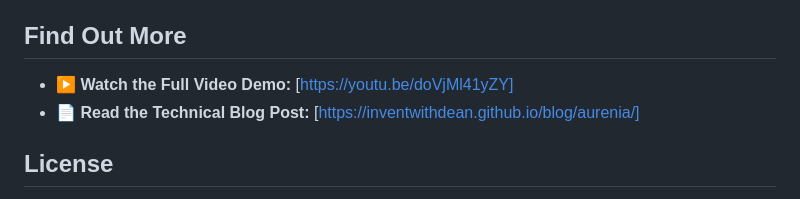
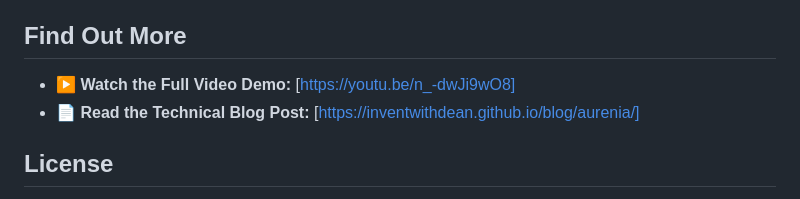
Before and after one commit to inventwithdean/aurenia, a Markdown page: README.md, the part around the change. Drawn GitHub-style.

```diff
--- a/README.md
+++ b/README.md
@@ -62,7 +62,7 @@ Getting started with Aurenia is easy:
 
 ## Find Out More
 
-* **▶️ Watch the Full Video Demo:** [https://youtu.be/doVjMl41yZY]
+* **▶️ Watch the Full Video Demo:** [https://youtu.be/n_-dwJi9wO8]
 * **📄 Read the Technical Blog Post:** [https://inventwithdean.github.io/blog/aurenia/]
 
 ## License
```
